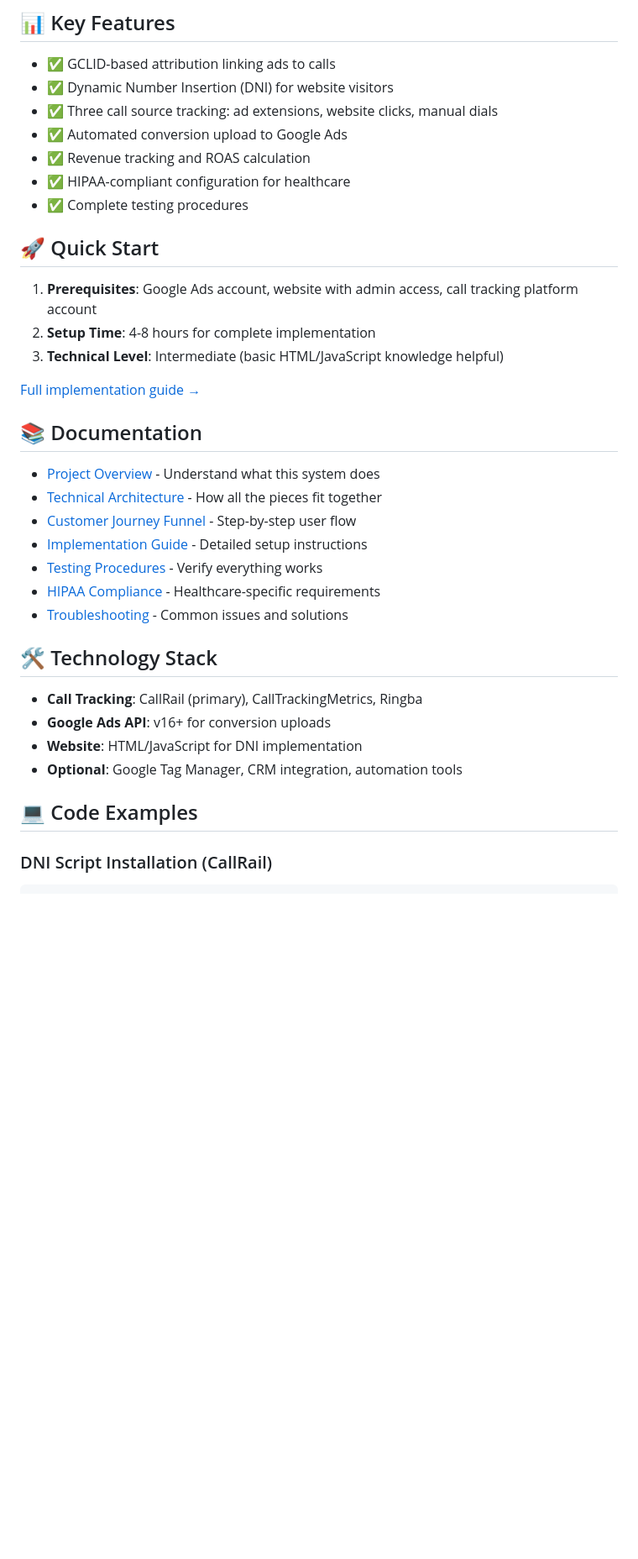
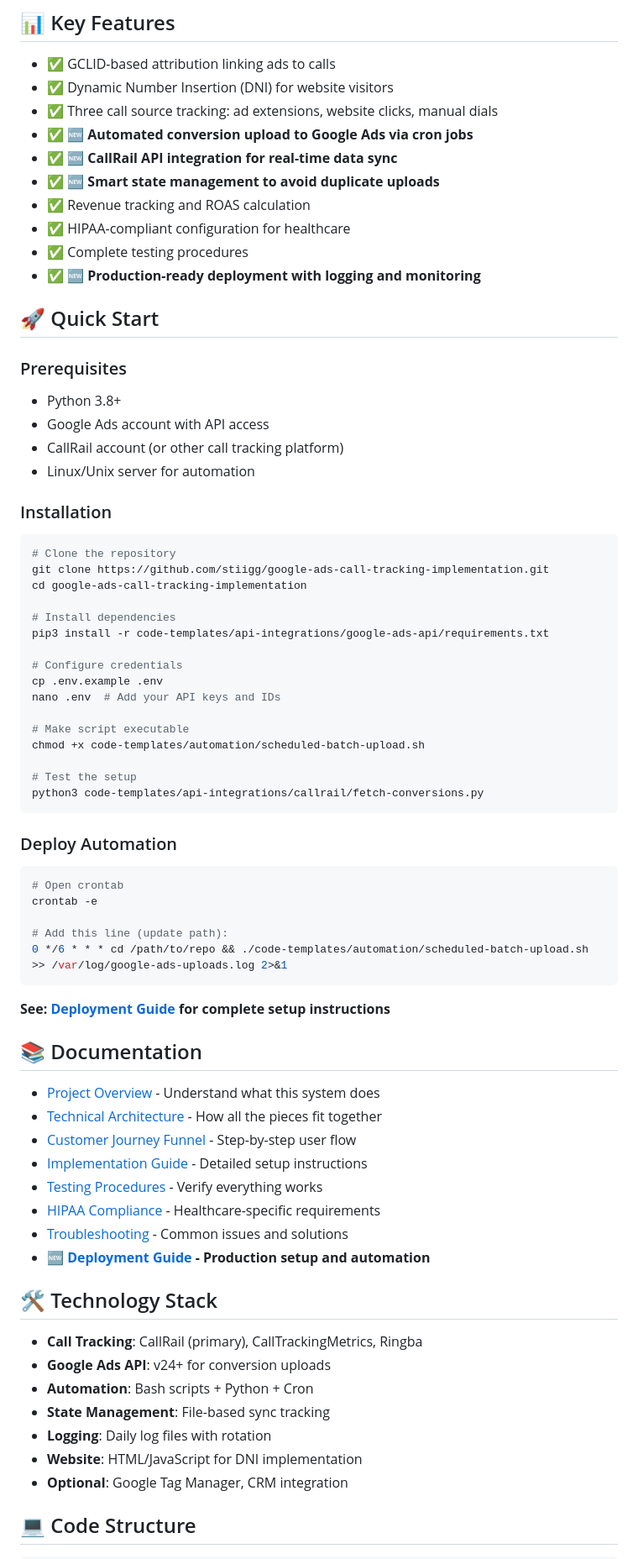
Before and after one commit to stiigg/google-ads-call-tracking-implementation, a Markdown page: README.md, the part around the change printed below. Shown: that part at 84% size. Rendered like a GitHub page; blank space fills up the shorter version.

Commit message:
Update README with deployment info and new features

````diff
--- a/README.md
+++ b/README.md
@@ -19,18 +19,54 @@ Complete implementation guide for tracking phone calls from Google Ads through t
 - ✅ GCLID-based attribution linking ads to calls
 - ✅ Dynamic Number Insertion (DNI) for website visitors
 - ✅ Three call source tracking: ad extensions, website clicks, manual dials
-- ✅ Automated conversion upload to Google Ads
+- ✅ **🆕 Automated conversion upload to Google Ads via cron jobs**
+- ✅ **🆕 CallRail API integration for real-time data sync**
+- ✅ **🆕 Smart state management to avoid duplicate uploads**
 - ✅ Revenue tracking and ROAS calculation
 - ✅ HIPAA-compliant configuration for healthcare
 - ✅ Complete testing procedures
+- ✅ **🆕 Production-ready deployment with logging and monitoring**
 
 ## 🚀 Quick Start
 
-1. **Prerequisites**: Google Ads account, website with admin access, call tracking platform account
-2. **Setup Time**: 4-8 hours for complete implementation
-3. **Technical Level**: Intermediate (basic HTML/JavaScript knowledge helpful)
+### Prerequisites
+- Python 3.8+
+- Google Ads account with API access
+- CallRail account (or other call tracking platform)
+- Linux/Unix server for automation
 
-[Full implementation guide →](docs/04-implementation-guide.md)
+### Installation
+
+```bash
+# Clone the repository
+git clone https://github.com/stiigg/google-ads-call-tracking-implementation.git
+cd google-ads-call-tracking-implementation
+
+# Install dependencies
+pip3 install -r code-templates/api-integrations/google-ads-api/requirements.txt
+
+# Configure credentials
+cp .env.example .env
+nano .env  # Add your API keys and IDs
+
+# Make script executable
+chmod +x code-templates/automation/scheduled-batch-upload.sh
+
+# Test the setup
+python3 code-templates/api-integrations/callrail/fetch-conversions.py
+```
+
+### Deploy Automation
+
+```bash
+# Open crontab
+crontab -e
+
+# Add this line (update path):
+0 */6 * * * cd /path/to/repo && ./code-templates/automation/scheduled-batch-upload.sh >> /var/log/google-ads-uploads.log 2>&1
+```
+
+**See: [Deployment Guide](docs/08-deployment.md) for complete setup instructions**
 
 ## 📚 Documentation
 
@@ -41,16 +77,18 @@ Complete implementation guide for tracking phone calls from Google Ads through t
 - [Testing Procedures](docs/05-testing-procedures.md) - Verify everything works
 - [HIPAA Compliance](docs/06-hipaa-compliance.md) - Healthcare-specific requirements
 - [Troubleshooting](docs/07-troubleshooting.md) - Common issues and solutions
+- **🆕 [Deployment Guide](docs/08-deployment.md) - Production setup and automation**
 
 ## 🛠️ Technology Stack
 
 - **Call Tracking**: CallRail (primary), CallTrackingMetrics, Ringba
-- **Google Ads API**: v16+ for conversion uploads
+- **Google Ads API**: v24+ for conversion uploads
+- **Automation**: Bash scripts + Python + Cron
+- **State Management**: File-based sync tracking
+- **Logging**: Daily log files with rotation
 - **Website**: HTML/JavaScript for DNI implementation
-- **Optional**: Google Tag Manager, CRM integration, automation tools
+- **Optional**: Google Tag Manager, CRM integration
 
-## 💻 Code Examples
-
-### DNI Script Installation (CallRail)
+## 💻 Code Structure
 
 ```
````
Also changed, not shown: other parts of README.md (+54 -23 lines).
